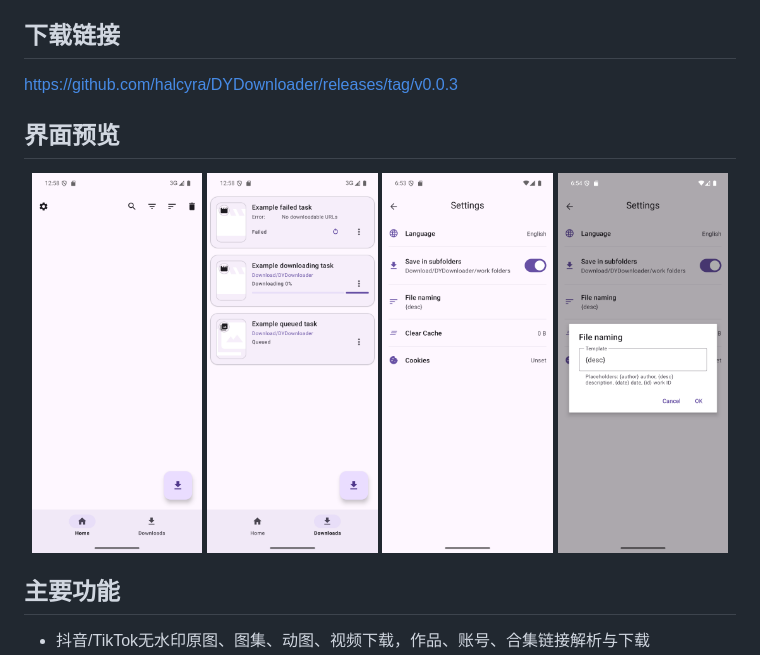
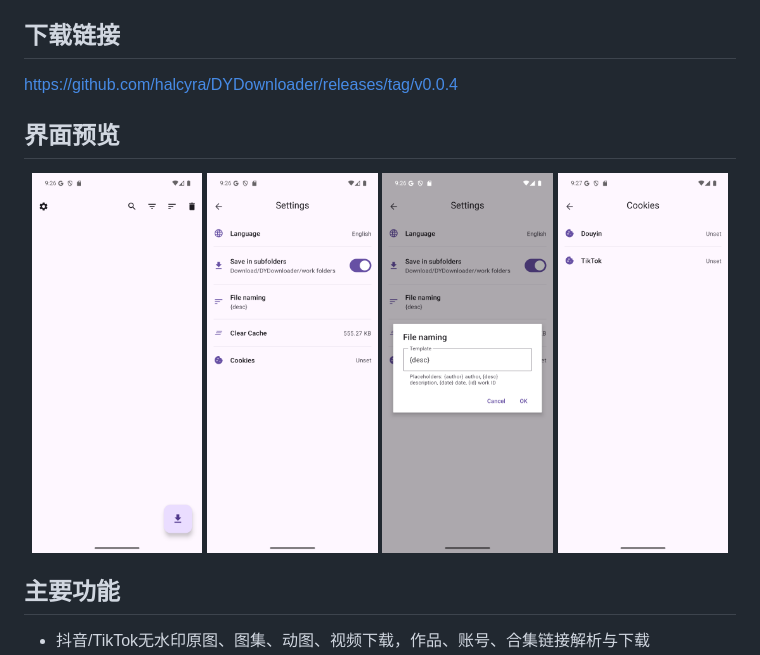
Before and after one commit to halcyra/DYDownloader, a Markdown page: README.md, the part around the change. Drawn GitHub-style; pictures changed too: assets/screenshot-cookies.png (added), assets/screenshot-downloads.png (deleted), assets/screenshot-file-naming.png.

Commit message:
docs: refresh screenshots for v0.0.4 and update download link
- Retake app screenshots from v0.0.4 on an emulator
- Replace the removed downloads page shot with the Cookies page
- Point the download link to the v0.0.4 release

```diff
--- a/README.md
+++ b/README.md
@@ -8,15 +8,15 @@
 DYDownloader 是一个完全开源免费的抖音/TikTok 无水印原图/图集/动图/视频/账号/合集下载工具/安卓APP。
 
 ## 下载链接
-https://github.com/halcyra/DYDownloader/releases/tag/v0.0.3
+https://github.com/halcyra/DYDownloader/releases/tag/v0.0.4
 
 ## 界面预览
 
 <p align="center">
   <img src="assets/screenshot-home.png" width="24%" alt="首页">
-  <img src="assets/screenshot-downloads.png" width="24%" alt="下载队列">
   <img src="assets/screenshot-settings.png" width="24%" alt="设置">
   <img src="assets/screenshot-file-naming.png" width="24%" alt="文件命名规则">
+  <img src="assets/screenshot-cookies.png" width="24%" alt="Cookies 设置">
 </p>
 
 ## 主要功能
```
Also changed, not shown: README.en.md (+1 -1 lines).
